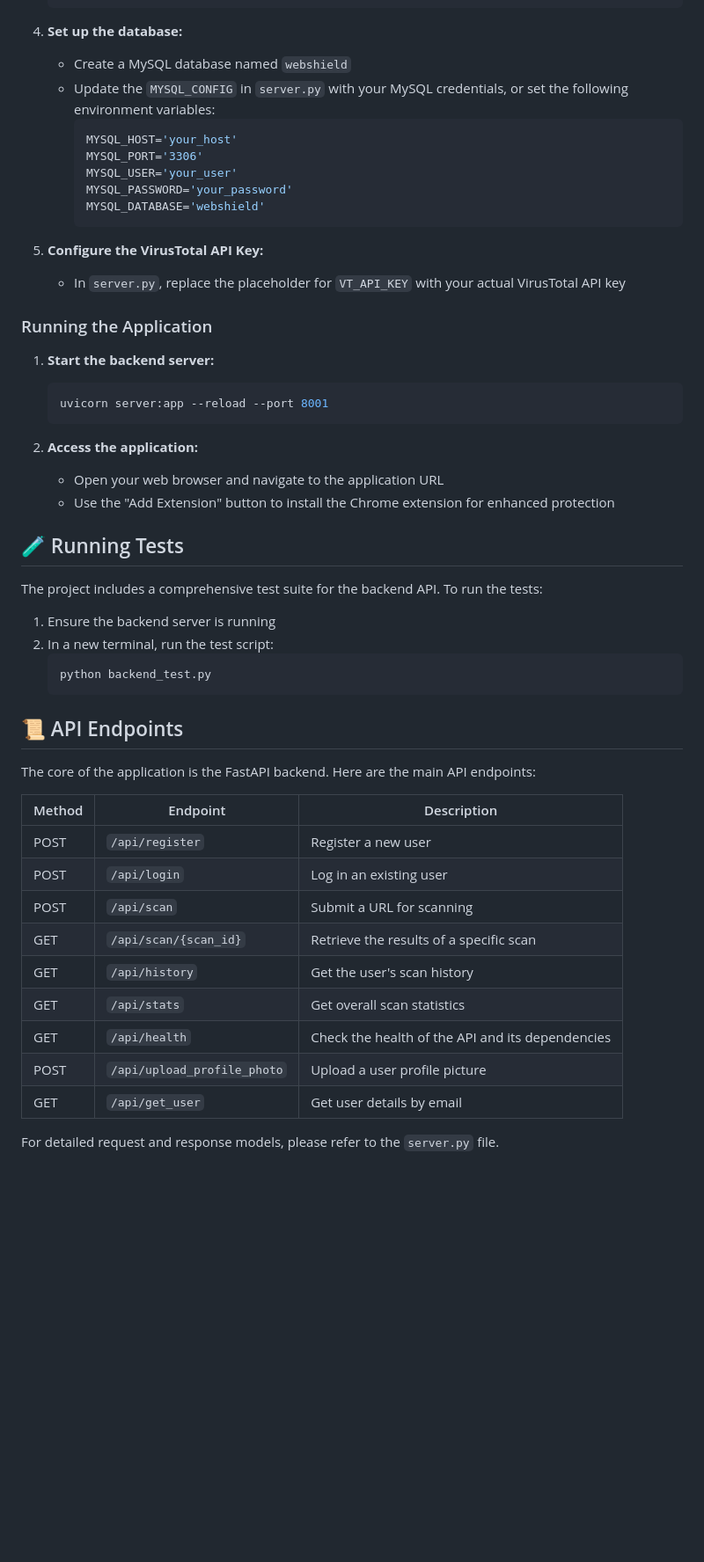
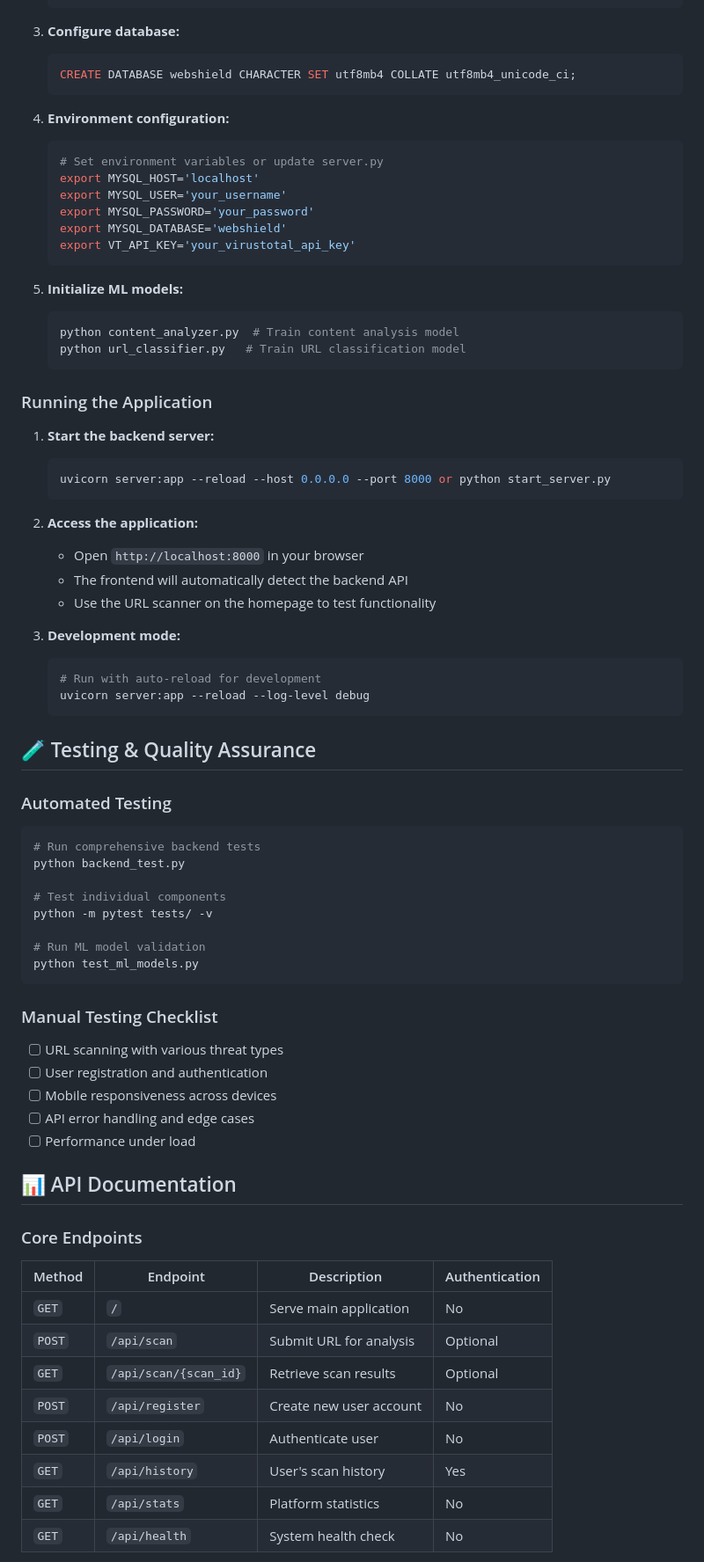
Before and after one commit to deepspsd/Webshield, a Markdown page: README.md, the part around one of its changes. Shown at 88% size. GitHub-like rendering; blank space fills up the shorter version.

````diff
--- a/README.md
+++ b/README.md
@@ -84,55 +135,77 @@ While a live demo isn't available in this repository, the project is designed to
    pip install -r requirements.txt
    ```
 
-4. **Set up the database:**
-   - Create a MySQL database named `webshield`
-   - Update the `MYSQL_CONFIG` in `server.py` with your MySQL credentials, or set the following environment variables:
-     ```bash
-     MYSQL_HOST='your_host'
-     MYSQL_PORT='3306'
-     MYSQL_USER='your_user'
-     MYSQL_PASSWORD='your_password'
-     MYSQL_DATABASE='webshield'
-     ```
+3. **Configure database:**
+   ```sql
+   CREATE DATABASE webshield CHARACTER SET utf8mb4 COLLATE utf8mb4_unicode_ci;
+   ```
 
-5. **Configure the VirusTotal API Key:**
-   - In `server.py`, replace the placeholder for `VT_API_KEY` with your actual VirusTotal API key
+4. **Environment configuration:**
+   ```bash
+   # Set environment variables or update server.py
+   export MYSQL_HOST='localhost'
+   export MYSQL_USER='your_username'
+   export MYSQL_PASSWORD='your_password'
+   export MYSQL_DATABASE='webshield'
+   export VT_API_KEY='your_virustotal_api_key'
+   ```
+
+5. **Initialize ML models:**
+   ```bash
+   python content_analyzer.py  # Train content analysis model
+   python url_classifier.py   # Train URL classification model
+   ```
 
 ### Running the Application
 
 1. **Start the backend server:**
    ```bash
-   uvicorn server:app --reload --port 8001
+   uvicorn server:app --reload --host 0.0.0.0 --port 8000 or python start_server.py
    ```
 
 2. **Access the application:**
-   - Open your web browser and navigate to the application URL
-   - Use the "Add Extension" button to install the Chrome extension for enhanced protection
+   - Open `http://localhost:8000` in your browser
+   - The frontend will automatically detect the backend API
+   - Use the URL scanner on the homepage to test functionality
 
-## 🧪 Running Tests
-
-The project includes a comprehensive test suite for the backend API. To run the tests:
-
-1. Ensure the backend server is running
-2. In a new terminal, run the test script:
+3. **Development mode:**
    ```bash
-   python backend_test.py
+   # Run with auto-reload for development
+   uvicorn server:app --reload --log-level debug
    ```
 
-## 📜 API Endpoints
+## 🧪 Testing & Quality Assurance
 
-The core of the application is the FastAPI backend. Here are the main API endpoints:
+### Automated Testing
+```bash
+# Run comprehensive backend tests
+python backend_test.py
 
-| Method | Endpoint | Description |
-|--------|----------|-------------|
-| POST | `/api/register` | Register a new user |
-| POST | `/api/login` | Log in an existing user |
-| POST | `/api/scan` | Submit a URL for scanning |
-| GET | `/api/scan/{scan_id}` | Retrieve the results of a specific scan |
-| GET | `/api/history` | Get the user's scan history |
-| GET | `/api/stats` | Get overall scan statistics |
-| GET | `/api/health` | Check the health of the API and its dependencies |
-| POST | `/api/upload_profile_photo` | Upload a user profile picture |
-| GET | `/api/get_user` | Get user details by email |
+# Test individual components
+python -m pytest tests/ -v
 
-For detailed request and response models, please refer to the `server.py` file.
+# Run ML model validation
+python test_ml_models.py
+```
+
+### Manual Testing Checklist
+- [ ] URL scanning with various threat types
+- [ ] User registration and authentication
+- [ ] Mobile responsiveness across devices
+- [ ] API error handling and edge cases
+- [ ] Performance under load
+
+## 📊 API Documentation
+
+### Core Endpoints
+| Method | Endpoint | Description | Authentication |
+|--------|----------|-------------|----------------|
+| `GET` | `/` | Serve main application | No |
+| `POST` | `/api/scan` | Submit URL for analysis | Optional |
+| `GET` | `/api/scan/{scan_id}` | Retrieve scan results | Optional |
+| `POST` | `/api/register` | Create new user account | No |
+| `POST` | `/api/login` | Authenticate user | No |
+| `GET` | `/api/history` | User's scan history | Yes |
+| `GET` | `/api/stats` | Platform statistics | No |
+| `GET` | `/api/health` | System health check | No |
+
````
Also changed, not shown: other parts of README.md (+190 -66 lines).
